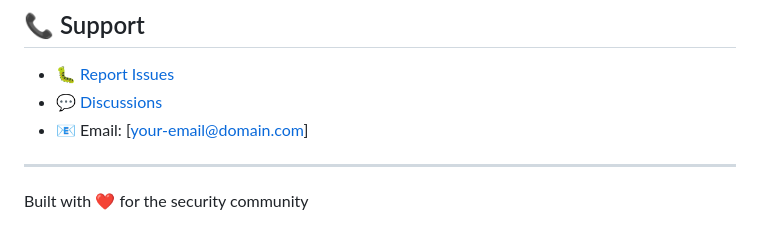
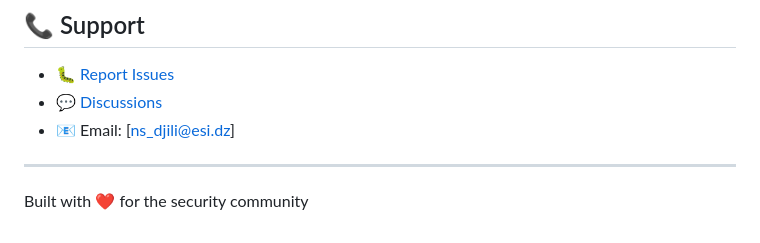
Before and after one commit to samir-djili/ssti-scanner, a Markdown page: README.md, the part around the change. Rendered like a GitHub page.

```diff
--- a/README.md
+++ b/README.md
@@ -248,7 +248,7 @@ This tool is intended for authorized security testing only. Users are responsibl
 
 - 🐛 [Report Issues](https://github.com/samir-djili/ssti-scanner/issues)
 - 💬 [Discussions](https://github.com/samir-djili/ssti-scanner/discussions)
-- 📧 Email: [your-email@domain.com]
+- 📧 Email: [ns_djili@esi.dz]
 
 ---
 
```
Also changed, not shown: docs/INSTALLATION.md (+3 -3 lines), docs/README.md (+1 -1 lines).
